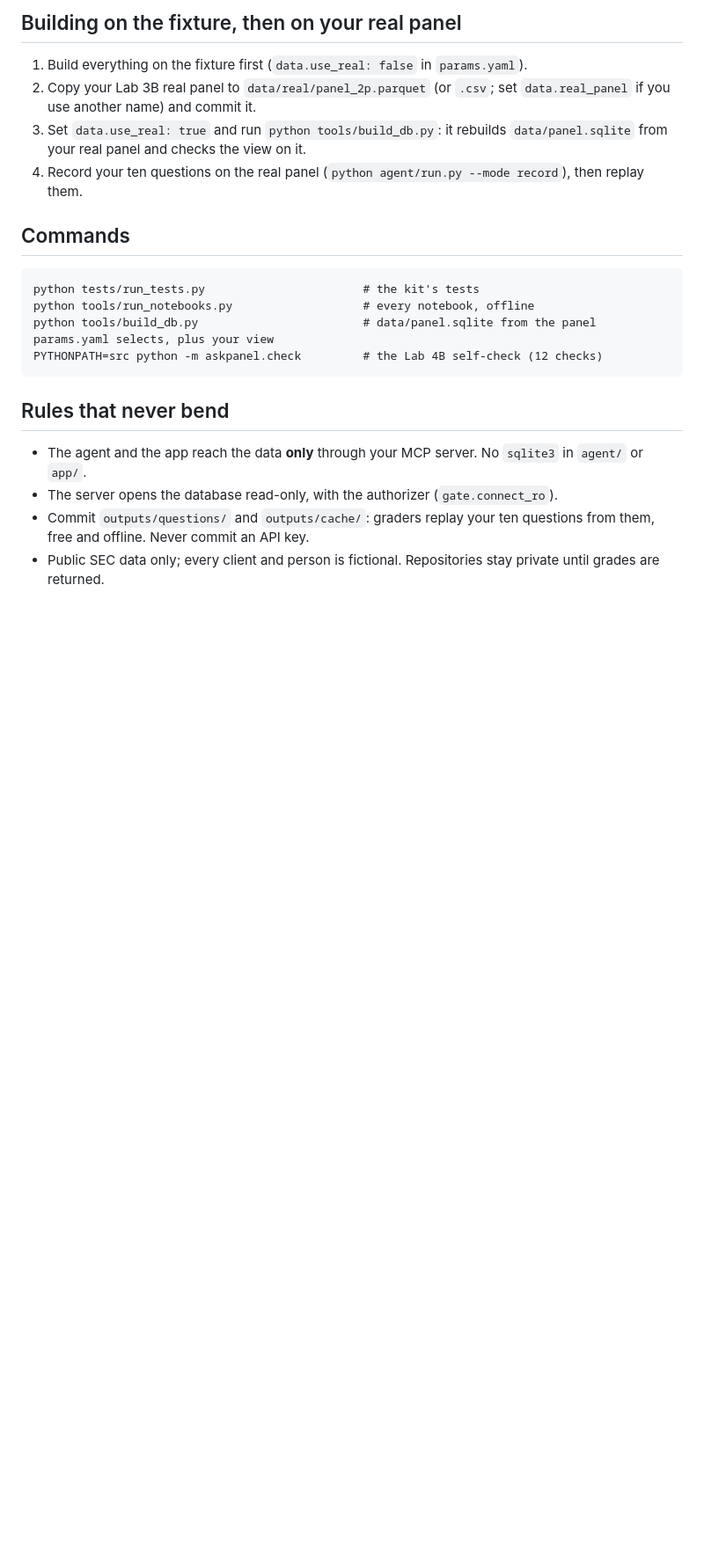
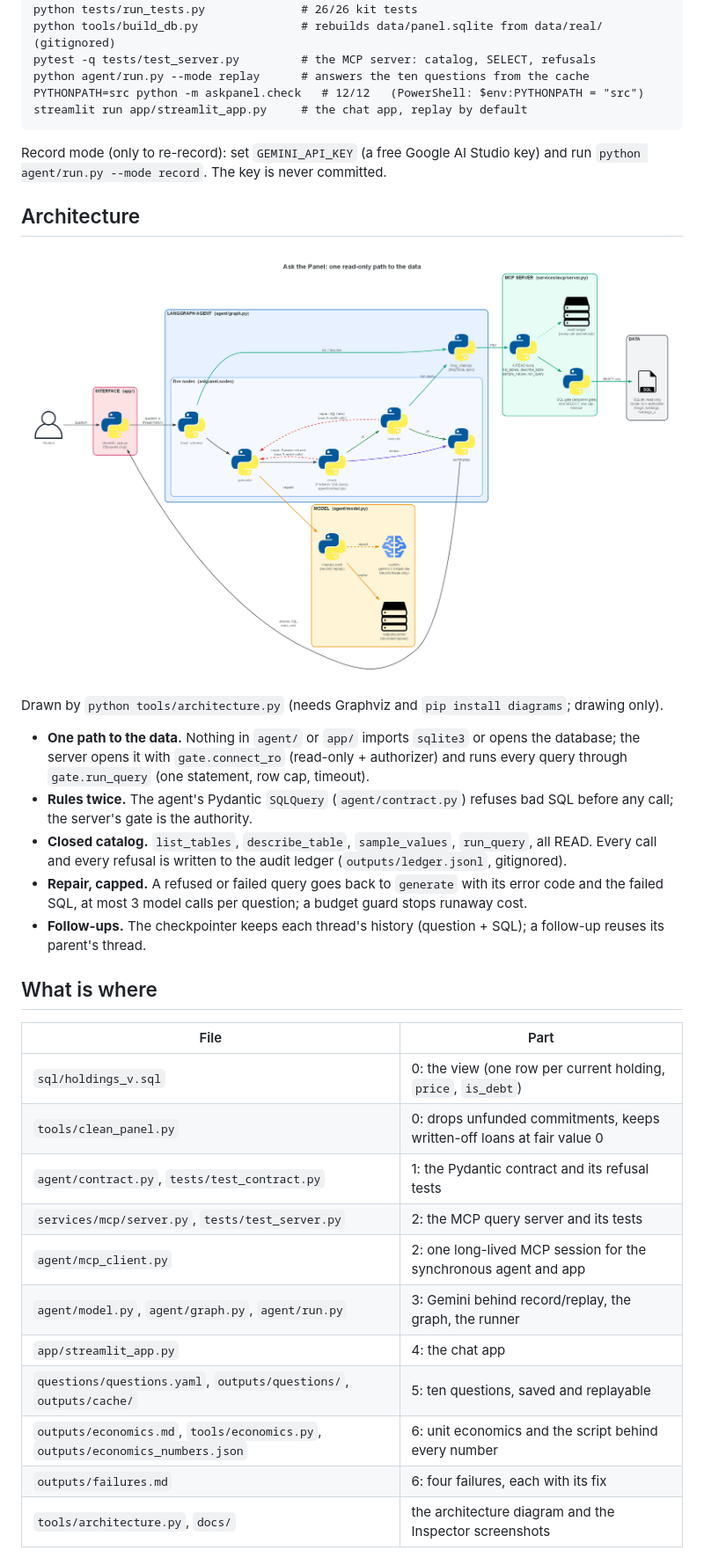
Before and after one commit to BigDataIA-Fall-26-Team-1/Lantern_Lab4B, a Markdown page: cs4b/README.md, the part around one of its changes. Shown at 88% size. Drawn GitHub-style; pictures changed too: cs4b/docs/architecture.png (added); blank space fills up the shorter version.

Commit message:
README: setup, architecture diagram, ten questions, Inspector screenshots, limitations

````diff
--- a/cs4b/README.md
+++ b/cs4b/README.md
@@ -57,23 +19,45 @@ Replace this README with your own when you submit; keep the setup commands.
-## Building on the fixture, then on your real panel
-1. Build everything on the fixture first (`data.use_real: false` in `params.yaml`).
-2. Copy your Lab 3B real panel to `data/real/panel_2p.parquet` (or `.csv`; set `data.real_panel` if you
-   use another name) and commit it.
-3. Set `data.use_real: true` and run `python tools/build_db.py`: it rebuilds `data/panel.sqlite` from
-   your real panel and checks the view on it.
-4. Record your ten questions on the real panel (`python agent/run.py --mode record`), then replay them.
-
-## Commands
-```
-python tests/run_tests.py                       # the kit's tests
-python tools/run_notebooks.py                   # every notebook, offline
-python tools/build_db.py                        # data/panel.sqlite from the panel params.yaml selects, plus your view
-PYTHONPATH=src python -m askpanel.check         # the Lab 4B self-check (12 checks)
+python tests/run_tests.py              # 26/26 kit tests
+python tools/build_db.py               # rebuilds data/panel.sqlite from data/real/ (gitignored)
+pytest -q tests/test_server.py         # the MCP server: catalog, SELECT, refusals
+python agent/run.py --mode replay      # answers the ten questions from the cache
+PYTHONPATH=src python -m askpanel.check   # 12/12   (PowerShell: $env:PYTHONPATH = "src")
+streamlit run app/streamlit_app.py     # the chat app, replay by default
 ```
 
-## Rules that never bend
-- The agent and the app reach the data **only** through your MCP server. No `sqlite3` in `agent/` or `app/`.
-- The server opens the database read-only, with the authorizer (`gate.connect_ro`).
-- Commit `outputs/questions/` and `outputs/cache/`: graders replay your ten questions from them, free and
-  offline. Never commit an API key.
-- Public SEC data only; every client and person is fictional. Repositories stay private until grades are
-  returned.
+Record mode (only to re-record): set `GEMINI_API_KEY` (a free Google AI Studio key) and run
+`python agent/run.py --mode record`. The key is never committed.
+
+## Architecture
+
+![Architecture: one read-only path to the data](docs/architecture.png)
+
+Drawn by `python tools/architecture.py` (needs Graphviz and `pip install diagrams`; drawing only).
+
+- **One path to the data.** Nothing in `agent/` or `app/` imports `sqlite3` or opens the database;
+  the server opens it with `gate.connect_ro` (read-only + authorizer) and runs every query through
+  `gate.run_query` (one statement, row cap, timeout).
+- **Rules twice.** The agent's Pydantic `SQLQuery` (`agent/contract.py`) refuses bad SQL before any
+  call; the server's gate is the authority.
+- **Closed catalog.** `list_tables`, `describe_table`, `sample_values`, `run_query`, all READ.
+  Every call and every refusal is written to the audit ledger (`outputs/ledger.jsonl`, gitignored).
+- **Repair, capped.** A refused or failed query goes back to `generate` with its error code and the
+  failed SQL, at most 3 model calls per question; a budget guard stops runaway cost.
+- **Follow-ups.** The checkpointer keeps each thread's history (question + SQL); a follow-up reuses
+  its parent's thread.
+
+## What is where
+
+| File | Part |
+|---|---|
+| `sql/holdings_v.sql` | 0: the view (one row per current holding, `price`, `is_debt`) |
+| `tools/clean_panel.py` | 0: drops unfunded commitments, keeps written-off loans at fair value 0 |
+| `agent/contract.py`, `tests/test_contract.py` | 1: the Pydantic contract and its refusal tests |
+| `services/mcp/server.py`, `tests/test_server.py` | 2: the MCP query server and its tests |
+| `agent/mcp_client.py` | 2: one long-lived MCP session for the synchronous agent and app |
+| `agent/model.py`, `agent/graph.py`, `agent/run.py` | 3: Gemini behind record/replay, the graph, the runner |
+| `app/streamlit_app.py` | 4: the chat app |
+| `questions/questions.yaml`, `outputs/questions/`, `outputs/cache/` | 5: ten questions, saved and replayable |
+| `outputs/economics.md`, `tools/economics.py`, `outputs/economics_numbers.json` | 6: unit economics and the script behind every number |
+| `outputs/failures.md` | 6: four failures, each with its fix |
+| `tools/architecture.py`, `docs/` | the architecture diagram and the Inspector screenshots |
+
````
Also changed, not shown: other parts of cs4b/README.md (+68 -50 lines), 1 other file.
